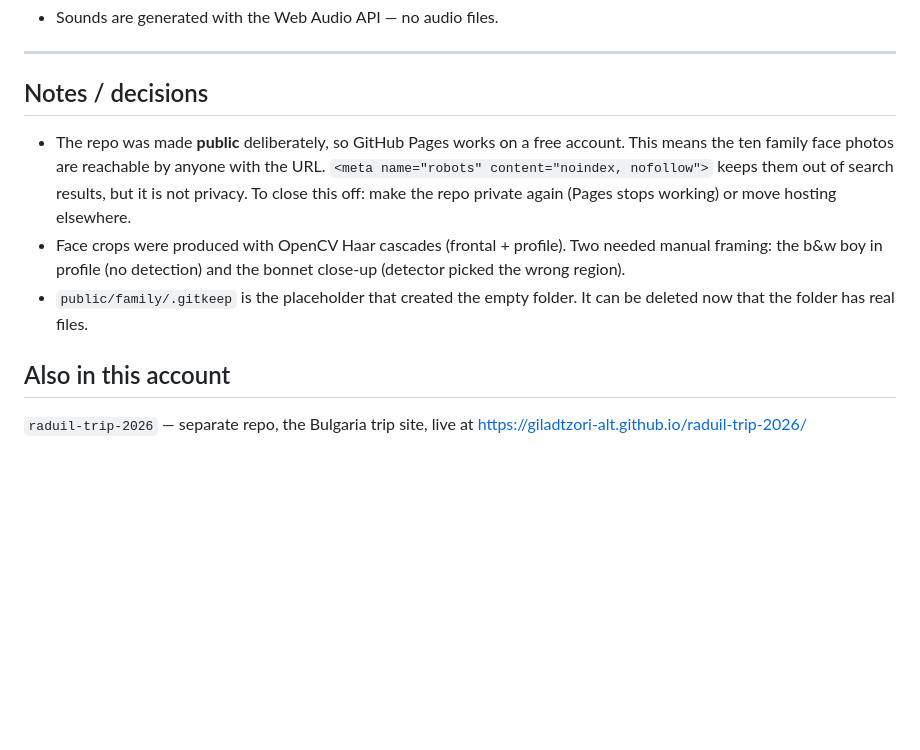
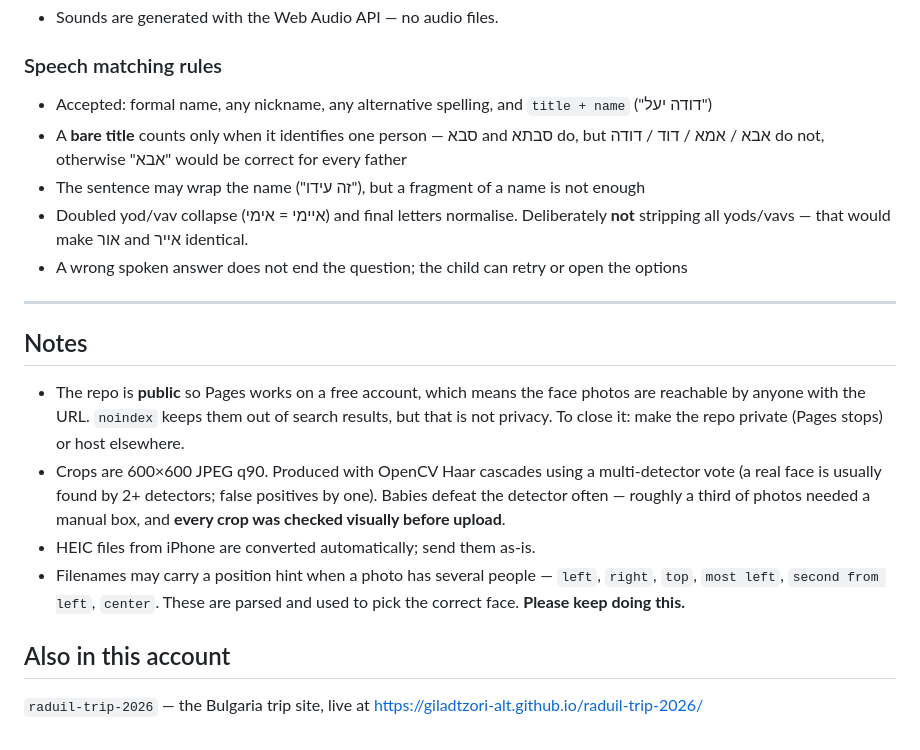
Before and after one commit to giladtzori-alt/family-game, a Markdown page: README.md, the part around one of its changes. Drawn GitHub-style; blank space fills up the shorter version.

```diff
--- a/README.md
+++ b/README.md
@@ -74,21 +74,32 @@ Existing crops are 600×600 JPEG, quality 90, face centred with padding for hair
 - Sounds are generated with the Web Audio API — no audio files.
+
+### Speech matching rules
+
+- Accepted: formal name, any nickname, any alternative spelling, and `title + name` ("דודה יעל")
+- A **bare title** counts only when it identifies one person — סבא and סבתא do,
+  but אבא / אמא / דוד / דודה do not, otherwise "אבא" would be correct for every father
+- The sentence may wrap the name ("זה עידו"), but a fragment of a name is not enough
+- Doubled yod/vav collapse (איימי = אימי) and final letters normalise.
+  Deliberately **not** stripping all yods/vavs — that would make אור and אייר identical.
+- A wrong spoken answer does not end the question; the child can retry or open the options
 
 ---
 
-## Notes / decisions
+## Notes
 
-- The repo was made **public** deliberately, so GitHub Pages works on a free account.
-  This means the ten family face photos are reachable by anyone with the URL.
-  `<meta name="robots" content="noindex, nofollow">` keeps them out of search results,
-  but it is not privacy. To close this off: make the repo private again (Pages stops
-  working) or move hosting elsewhere.
-- Face crops were produced with OpenCV Haar cascades (frontal + profile). Two needed
-  manual framing: the b&w boy in profile (no detection) and the bonnet close-up
-  (detector picked the wrong region).
-- `public/family/.gitkeep` is the placeholder that created the empty folder. It can be
-  deleted now that the folder has real files.
+- The repo is **public** so Pages works on a free account, which means the face photos are
+  reachable by anyone with the URL. `noindex` keeps them out of search results, but that is
+  not privacy. To close it: make the repo private (Pages stops) or host elsewhere.
+- Crops are 600×600 JPEG q90. Produced with OpenCV Haar cascades using a
+  multi-detector vote (a real face is usually found by 2+ detectors; false positives by one).
+  Babies defeat the detector often — roughly a third of photos needed a manual box,
+  and **every crop was checked visually before upload**.
+- HEIC files from iPhone are converted automatically; send them as-is.
+- Filenames may carry a position hint when a photo has several people —
+  `left`, `right`, `top`, `most left`, `second from left`, `center`. These are parsed
+  and used to pick the correct face. **Please keep doing this.**
 
 ## Also in this account
 
-`raduil-trip-2026` — separate repo, the Bulgaria trip site, live at
+`raduil-trip-2026` — the Bulgaria trip site, live at
 https://giladtzori-alt.github.io/raduil-trip-2026/
```
Also changed, not shown: other parts of README.md (+45 -45 lines).
